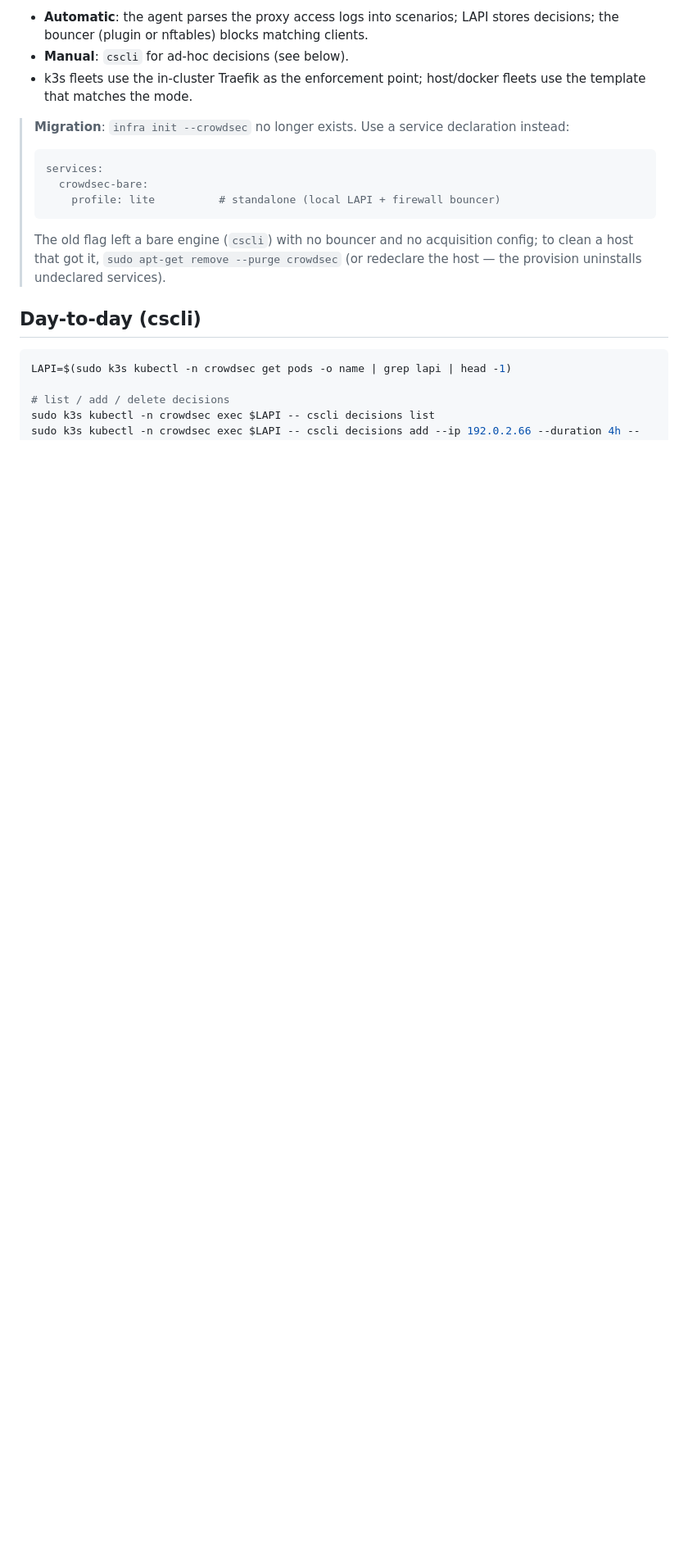
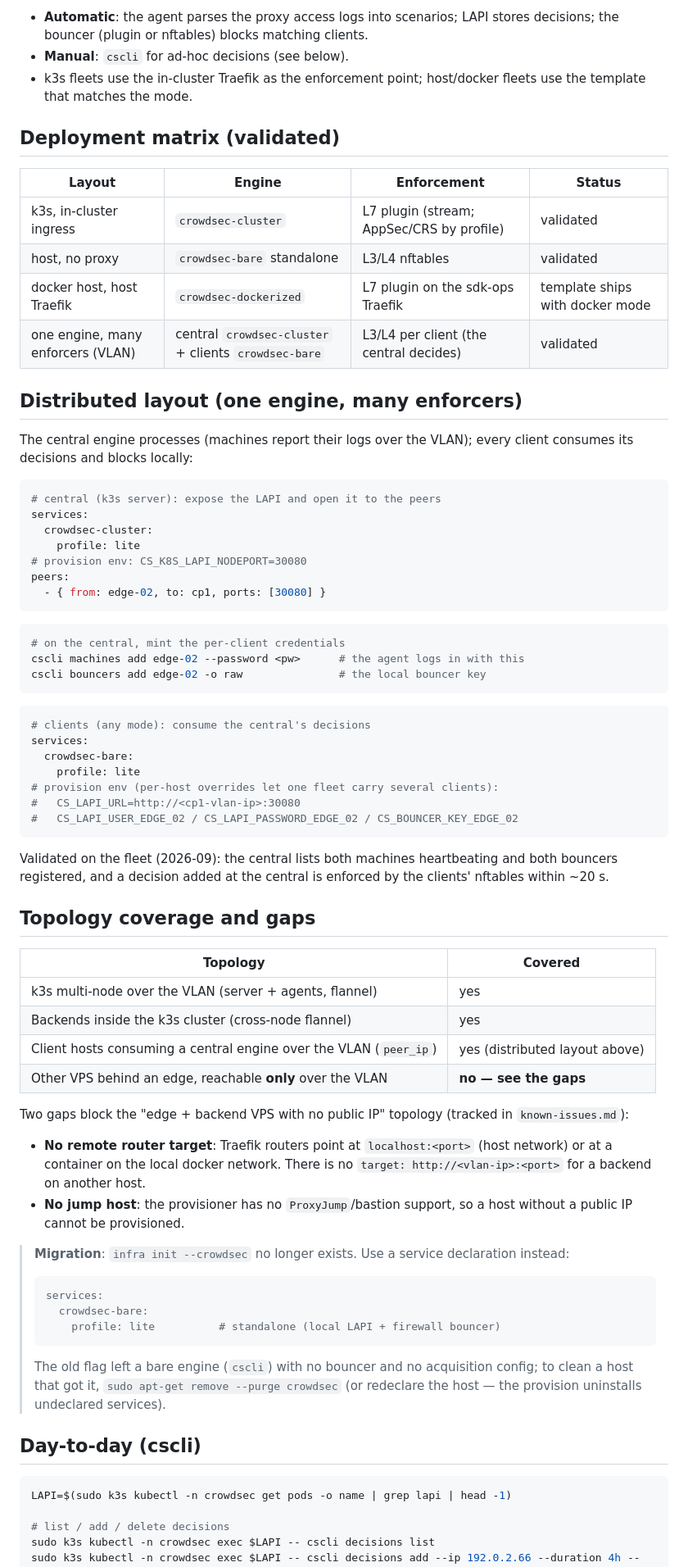
Before and after one commit to natuleadan/sdk-ops, a Markdown page: docs/crowdsec.md, the part around the change. Shown at 82% size. Rendered like a GitHub page; blank space fills up the shorter version.

Commit message:
chore(docs): document the crowdsec topology matrix
- Add the validated deployment matrix and the distributed layout recipe.
- Document the remote-target and jump-host gaps with today's workarounds.
- Point the known-issues entry at the planned target/ProxyJump features.

````diff
--- a/docs/crowdsec.md
+++ b/docs/crowdsec.md
@@ -21,6 +21,68 @@ bouncer consumes its decisions — the multi-host / VLAN layout).
 - **Manual**: `cscli` for ad-hoc decisions (see below).
 - k3s fleets use the in-cluster Traefik as the enforcement point; host/docker
   fleets use the template that matches the mode.
+
+## Deployment matrix (validated)
+
+| Layout | Engine | Enforcement | Status |
+|---|---|---|---|
+| k3s, in-cluster ingress | `crowdsec-cluster` | L7 plugin (stream; AppSec/CRS by profile) | validated |
+| host, no proxy | `crowdsec-bare` standalone | L3/L4 nftables | validated |
+| docker host, host Traefik | `crowdsec-dockerized` | L7 plugin on the sdk-ops Traefik | template ships with docker mode |
+| one engine, many enforcers (VLAN) | central `crowdsec-cluster` + clients `crowdsec-bare` | L3/L4 per client (the central decides) | validated |
+
+## Distributed layout (one engine, many enforcers)
+
+The central engine processes (machines report their logs over the VLAN); every
+client consumes its decisions and blocks locally:
+
+```yaml
+# central (k3s server): expose the LAPI and open it to the peers
+services:
+  crowdsec-cluster:
+    profile: lite
+# provision env: CS_K8S_LAPI_NODEPORT=30080
+peers:
+  - { from: edge-02, to: cp1, ports: [30080] }
+```
+
+```bash
+# on the central, mint the per-client credentials
+cscli machines add edge-02 --password <pw>      # the agent logs in with this
+cscli bouncers add edge-02 -o raw               # the local bouncer key
+```
+
+```yaml
+# clients (any mode): consume the central's decisions
+services:
+  crowdsec-bare:
+    profile: lite
+# provision env (per-host overrides let one fleet carry several clients):
+#   CS_LAPI_URL=http://<cp1-vlan-ip>:30080
+#   CS_LAPI_USER_EDGE_02 / CS_LAPI_PASSWORD_EDGE_02 / CS_BOUNCER_KEY_EDGE_02
+```
+
+Validated on the fleet (2026-09): the central lists both machines heartbeating
+and both bouncers registered, and a decision added at the central is enforced
+by the clients' nftables within ~20 s.
+
+## Topology coverage and gaps
+
+| Topology | Covered |
+|---|---|
+| k3s multi-node over the VLAN (server + agents, flannel) | yes |
+| Backends inside the k3s cluster (cross-node flannel) | yes |
+| Client hosts consuming a central engine over the VLAN (`peer_ip`) | yes (distributed layout above) |
+| Other VPS behind an edge, reachable **only** over the VLAN | **no — see the gaps** |
+
+Two gaps block the "edge + backend VPS with no public IP" topology (tracked in
+`known-issues.md`):
+
+- **No remote router target**: Traefik routers point at `localhost:<port>`
+  (host network) or at a container on the local docker network. There is no
+  `target: http://<vlan-ip>:<port>` for a backend on another host.
+- **No jump host**: the provisioner has no `ProxyJump`/bastion support, so a
+  host without a public IP cannot be provisioned.
 
 > **Migration**: `infra init --crowdsec` no longer exists. Use a service
 > declaration instead:
````
Also changed, not shown: docs/known-issues.md (+33 -0 lines).
